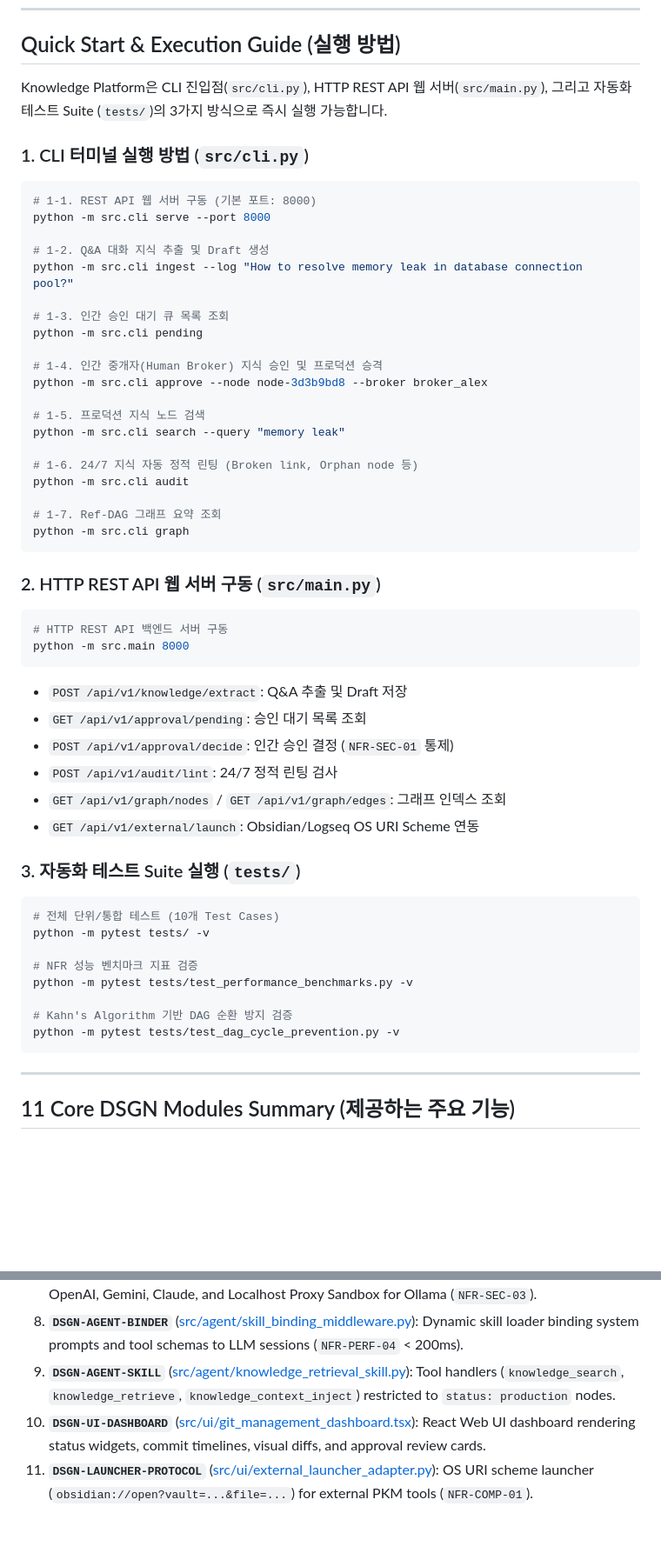
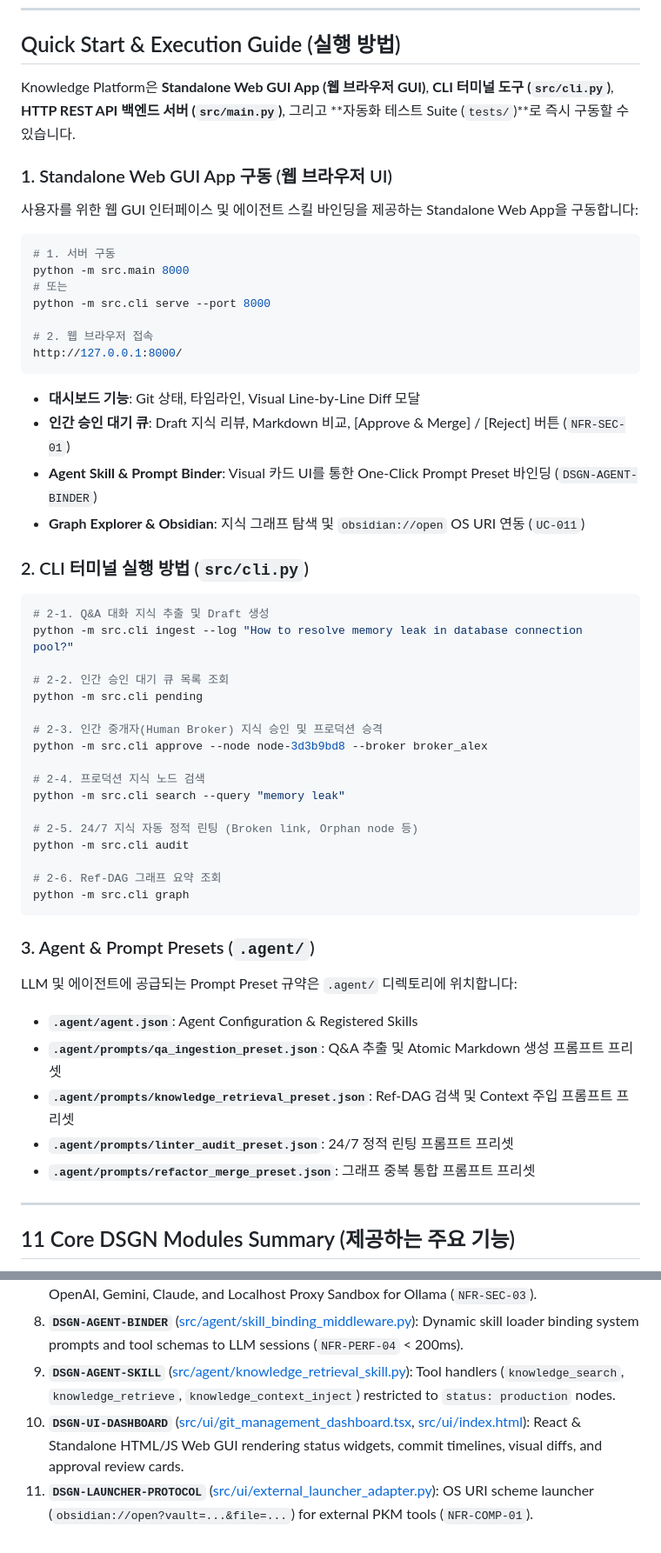
Before and after one commit to chaehwanli/bifacewiki, a Markdown page: README.md, 2 parts joined by grey strips. Shown at 87% size. Drawn GitHub-style; blank space fills up the shorter version.

Commit message:
docs: update README with Standalone Web GUI App and Agent Prompt Presets documentation

````diff
--- a/README.md
+++ b/README.md
@@ -9,58 +9,57 @@ Dual-Layer Human Knowledge & AI Knowledge Management Ecosystem.
 
 ## Quick Start & Execution Guide (실행 방법)
 
-Knowledge Platform은 CLI 진입점(`src/cli.py`), HTTP REST API 웹 서버(`src/main.py`), 그리고 자동화 테스트 Suite (`tests/`)의 3가지 방식으로 즉시 실행 가능합니다.
+Knowledge Platform은 **Standalone Web GUI App (웹 브라우저 GUI)**, **CLI 터미널 도구 (`src/cli.py`)**, **HTTP REST API 백엔드 서버 (`src/main.py`)**, 그리고 **자동화 테스트 Suite (`tests/`)**로 즉시 구동할 수 있습니다.
 
-### 1. CLI 터미널 실행 방법 (`src/cli.py`)
+### 1. Standalone Web GUI App 구동 (웹 브라우저 UI)
+
+사용자를 위한 웹 GUI 인터페이스 및 에이전트 스킬 바인딩을 제공하는 Standalone Web App을 구동합니다:
 
 ```bash
-# 1-1. REST API 웹 서버 구동 (기본 포트: 8000)
+# 1. 서버 구동
+python -m src.main 8000
+# 또는
 python -m src.cli serve --port 8000
 
-# 1-2. Q&A 대화 지식 추출 및 Draft 생성
+# 2. 웹 브라우저 접속
+http://127.0.0.1:8000/
+```
+- **대시보드 기능**: Git 상태, 타임라인, Visual Line-by-Line Diff 모달
+- **인간 승인 대기 큐**: Draft 지식 리뷰, Markdown 비교, [Approve & Merge] / [Reject] 버튼 (`NFR-SEC-01`)
+- **Agent Skill & Prompt Binder**: Visual 카드 UI를 통한 One-Click Prompt Preset 바인딩 (`DSGN-AGENT-BINDER`)
+- **Graph Explorer & Obsidian**: 지식 그래프 탐색 및 `obsidian://open` OS URI 연동 (`UC-011`)
+
+### 2. CLI 터미널 실행 방법 (`src/cli.py`)
+
+```bash
+# 2-1. Q&A 대화 지식 추출 및 Draft 생성
 python -m src.cli ingest --log "How to resolve memory leak in database connection pool?"
 
-# 1-3. 인간 승인 대기 큐 목록 조회
+# 2-2. 인간 승인 대기 큐 목록 조회
 python -m src.cli pending
 
-# 1-4. 인간 중개자(Human Broker) 지식 승인 및 프로덕션 승격
+# 2-3. 인간 중개자(Human Broker) 지식 승인 및 프로덕션 승격
 python -m src.cli approve --node node-3d3b9bd8 --broker broker_alex
 
-# 1-5. 프로덕션 지식 노드 검색
+# 2-4. 프로덕션 지식 노드 검색
 python -m src.cli search --query "memory leak"
 
-# 1-6. 24/7 지식 자동 정적 린팅 (Broken link, Orphan node 등)
+# 2-5. 24/7 지식 자동 정적 린팅 (Broken link, Orphan node 등)
 python -m src.cli audit
 
-# 1-7. Ref-DAG 그래프 요약 조회
+# 2-6. Ref-DAG 그래프 요약 조회
 python -m src.cli graph
 ```
 
-### 2. HTTP REST API 웹 서버 구동 (`src/main.py`)
+### 3. Agent & Prompt Presets (`.agent/`)
 
-```bash
-# HTTP REST API 백엔드 서버 구동
-python -m src.main 8000
-```
-- `POST /api/v1/knowledge/extract`: Q&A 추출 및 Draft 저장
-- `GET /api/v1/approval/pending`: 승인 대기 목록 조회
-- `POST /api/v1/approval/decide`: 인간 승인 결정 (`NFR-SEC-01` 통제)
-- `POST /api/v1/audit/lint`: 24/7 정적 린팅 검사
-- `GET /api/v1/graph/nodes` / `GET /api/v1/graph/edges`: 그래프 인덱스 조회
-- `GET /api/v1/external/launch`: Obsidian/Logseq OS URI Scheme 연동
+LLM 및 에이전트에 공급되는 Prompt Preset 규약은 `.agent/` 디렉토리에 위치합니다:
 
-### 3. 자동화 테스트 Suite 실행 (`tests/`)
-
-```bash
-# 전체 단위/통합 테스트 (10개 Test Cases)
-python -m pytest tests/ -v
-
-# NFR 성능 벤치마크 지표 검증
-python -m pytest tests/test_performance_benchmarks.py -v
-
-# Kahn's Algorithm 기반 DAG 순환 방지 검증
-python -m pytest tests/test_dag_cycle_prevention.py -v
-```
+- **`.agent/agent.json`**: Agent Configuration & Registered Skills
+- **`.agent/prompts/qa_ingestion_preset.json`**: Q&A 추출 및 Atomic Markdown 생성 프롬프트 프리셋
+- **`.agent/prompts/knowledge_retrieval_preset.json`**: Ref-DAG 검색 및 Context 주입 프롬프트 프리셋
+- **`.agent/prompts/linter_audit_preset.json`**: 24/7 정적 린팅 프롬프트 프리셋
+- **`.agent/prompts/refactor_merge_preset.json`**: 그래프 중복 통합 프롬프트 프리셋
 
 ---
 
@@ -75,5 +74,5 @@ python -m pytest tests/test_dag_cycle_prevention.py -v
 7. **`DSGN-LLM-ADAPTER`** ([src/agent/universal_llm_vendor_adapter.py](file:///home/chaehwan/bifacewiki/bifacewiki/src/agent/universal_llm_vendor_adapter.py)): Universal connector for OpenAI, Gemini, Claude, and Localhost Proxy Sandbox for Ollama (`NFR-SEC-03`).
 8. **`DSGN-AGENT-BINDER`** ([src/agent/skill_binding_middleware.py](file:///home/chaehwan/bifacewiki/bifacewiki/src/agent/skill_binding_middleware.py)): Dynamic skill loader binding system prompts and tool schemas to LLM sessions (`NFR-PERF-04` < 200ms).
 9. **`DSGN-AGENT-SKILL`** ([src/agent/knowledge_retrieval_skill.py](file:///home/chaehwan/bifacewiki/bifacewiki/src/agent/knowledge_retrieval_skill.py)): Tool handlers (`knowledge_search`, `knowledge_retrieve`, `knowledge_context_inject`) restricted to `status: production` nodes.
-10. **`DSGN-UI-DASHBOARD`** ([src/ui/git_management_dashboard.tsx](file:///home/chaehwan/bifacewiki/bifacewiki/src/ui/git_management_dashboard.tsx)): React Web UI dashboard rendering status widgets, commit timelines, visual diffs, and approval review cards.
+10. **`DSGN-UI-DASHBOARD`** ([src/ui/git_management_dashboard.tsx](file:///home/chaehwan/bifacewiki/bifacewiki/src/ui/git_management_dashboard.tsx), [src/ui/index.html](file:///home/chaehwan/bifacewiki/bifacewiki/src/ui/index.html)): React & Standalone HTML/JS Web GUI rendering status widgets, commit timelines, visual diffs, and approval review cards.
 11. **`DSGN-LAUNCHER-PROTOCOL`** ([src/ui/external_launcher_adapter.py](file:///home/chaehwan/bifacewiki/bifacewiki/src/ui/external_launcher_adapter.py)): OS URI scheme launcher (`obsidian://open?vault=...&file=...`) for external PKM tools (`NFR-COMP-01`).
````
